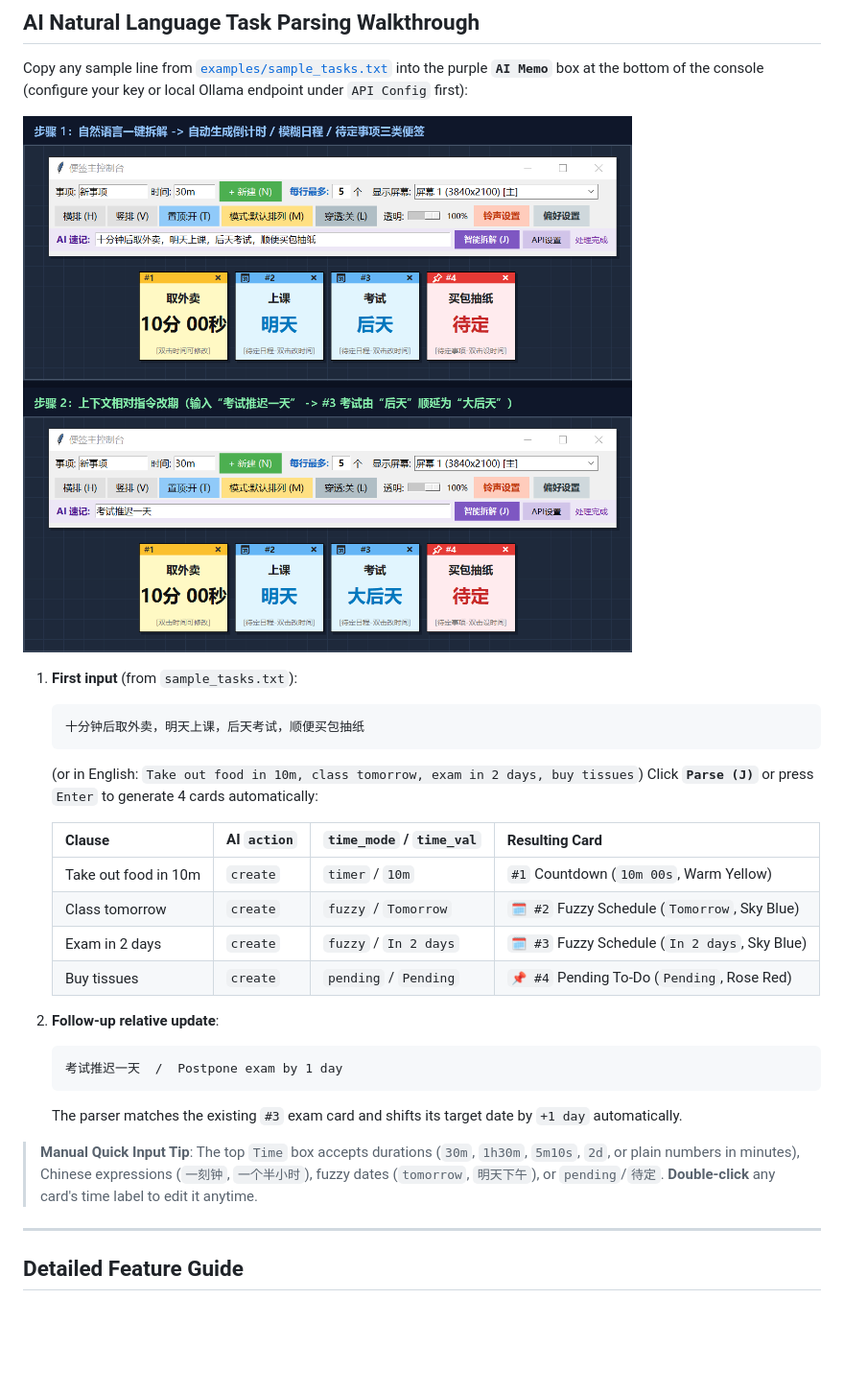
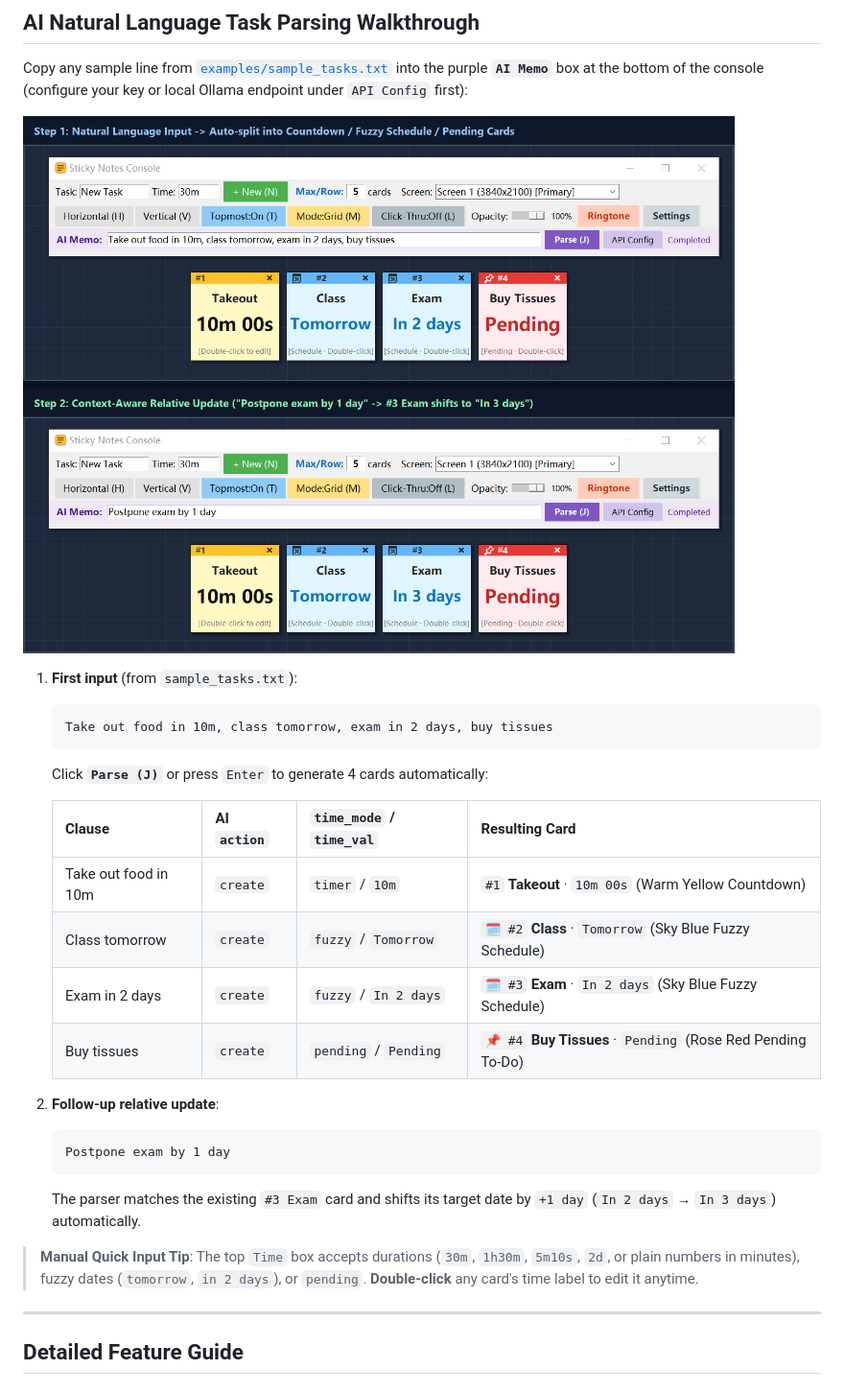
Before and after one commit to AibaiIIU/StickyNotes_AI, a Markdown page: README_EN.md, the part around one of its changes. Shown at 96% size. GitHub-like rendering; pictures changed too: docs/images/03_ai_task_parsing_en.png (added); blank space fills up the shorter version.

````diff
--- a/README_EN.md
+++ b/README_EN.md
@@ -79,29 +79,28 @@ See [docs/DEV_GUIDE.md](docs/DEV_GUIDE.md) for architecture details, extension p
 
 Copy any sample line from [`examples/sample_tasks.txt`](examples/sample_tasks.txt) into the purple **`AI Memo`** box at the bottom of the console (configure your key or local Ollama endpoint under `API Config` first):
 
-![AI Task Parsing Preview](docs/images/03_ai_task_parsing.png)
+![AI Task Parsing Preview](docs/images/03_ai_task_parsing_en.png)
 
 1. **First input** (from `sample_tasks.txt`):
    ```text
-   十分钟后取外卖，明天上课，后天考试，顺便买包抽纸
+   Take out food in 10m, class tomorrow, exam in 2 days, buy tissues
    ```
-   (or in English: `Take out food in 10m, class tomorrow, exam in 2 days, buy tissues`)
    Click **`Parse (J)`** or press `Enter` to generate 4 cards automatically:
 
    | Clause | AI `action` | `time_mode` / `time_val` | Resulting Card |
    | :--- | :--- | :--- | :--- |
-   | Take out food in 10m | `create` | `timer` / `10m` | `#1` Countdown (`10m 00s`, Warm Yellow) |
-   | Class tomorrow | `create` | `fuzzy` / `Tomorrow` | `🗓️ #2` Fuzzy Schedule (`Tomorrow`, Sky Blue) |
-   | Exam in 2 days | `create` | `fuzzy` / `In 2 days` | `🗓️ #3` Fuzzy Schedule (`In 2 days`, Sky Blue) |
-   | Buy tissues | `create` | `pending` / `Pending` | `📌 #4` Pending To-Do (`Pending`, Rose Red) |
+   | Take out food in 10m | `create` | `timer` / `10m` | `#1` **Takeout** · `10m 00s` (Warm Yellow Countdown) |
+   | Class tomorrow | `create` | `fuzzy` / `Tomorrow` | `🗓️ #2` **Class** · `Tomorrow` (Sky Blue Fuzzy Schedule) |
+   | Exam in 2 days | `create` | `fuzzy` / `In 2 days` | `🗓️ #3` **Exam** · `In 2 days` (Sky Blue Fuzzy Schedule) |
+   | Buy tissues | `create` | `pending` / `Pending` | `📌 #4` **Buy Tissues** · `Pending` (Rose Red Pending To-Do) |
 
 2. **Follow-up relative update**:
    ```text
-   考试推迟一天  /  Postpone exam by 1 day
+   Postpone exam by 1 day
    ```
-   The parser matches the existing `#3` exam card and shifts its target date by `+1 day` automatically.
+   The parser matches the existing `#3 Exam` card and shifts its target date by `+1 day` (`In 2 days` → `In 3 days`) automatically.
 
-> **Manual Quick Input Tip**: The top `Time` box accepts durations (`30m`, `1h30m`, `5m10s`, `2d`, or plain numbers in minutes), Chinese expressions (`一刻钟`, `一个半小时`), fuzzy dates (`tomorrow`, `明天下午`), or `pending`/`待定`. **Double-click** any card's time label to edit it anytime.
+> **Manual Quick Input Tip**: The top `Time` box accepts durations (`30m`, `1h30m`, `5m10s`, `2d`, or plain numbers in minutes), fuzzy dates (`tomorrow`, `in 2 days`), or `pending`. **Double-click** any card's time label to edit it anytime.
 
 ---
 
````
Also changed, not shown: other parts of README_EN.md (+4 -4 lines), docs/images/01_main_grid_en.png (added), docs/images/02_layout_modes_compare_en.png (added), docs/images/04_settings_and_controls_en.png (added), docs/images/05_ringtone_and_alert_en.png (added), 2 other files.
